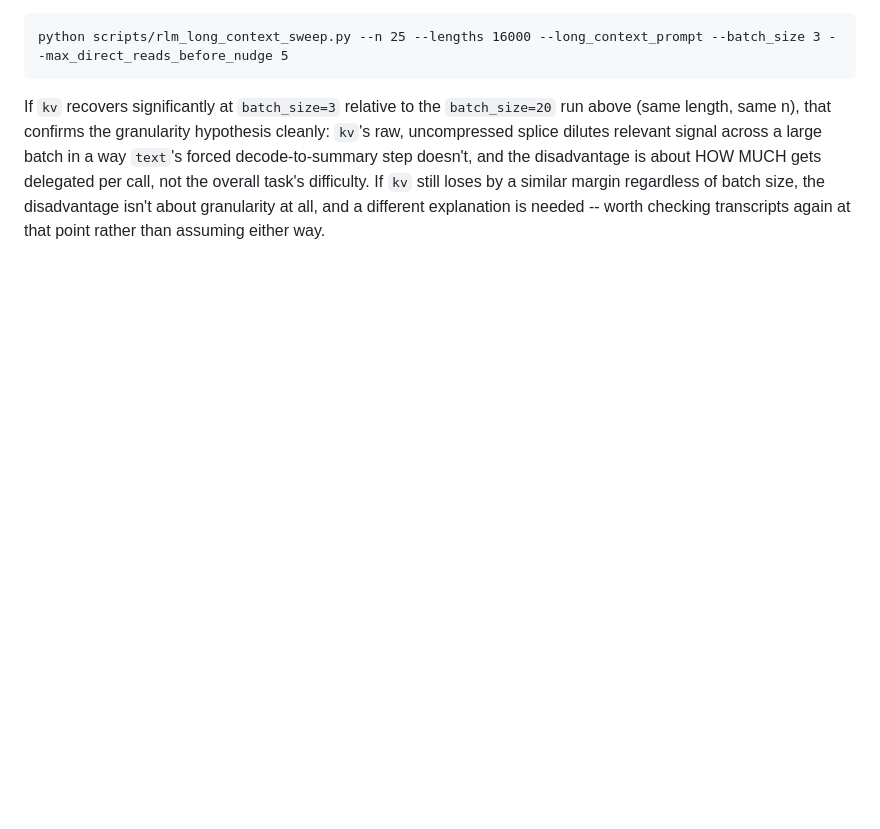
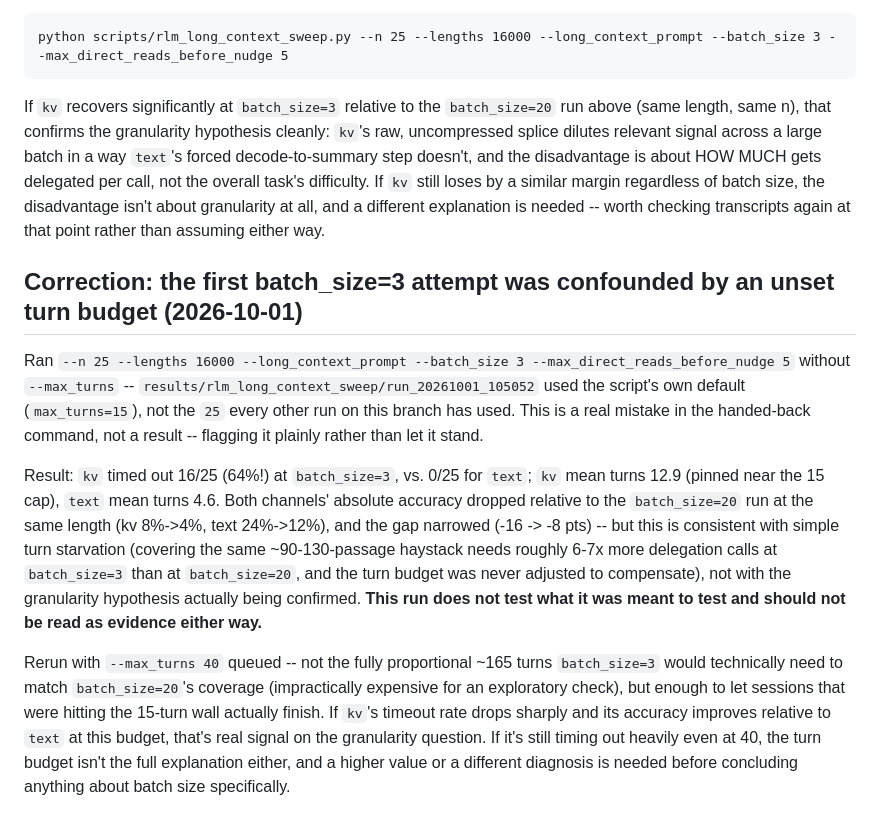
Before and after one commit to LakshyaPachisia12/LAKV, a Markdown page: docs/RLM_LONG_CONTEXT_LOG.md, the part around the change. Rendered like a GitHub page; blank space fills up the shorter version.

Commit message:
Flag the batch_size=3 run as confounded by an unset turn budget, not a real result
The handed-back command omitted --max_turns, so the run used the
script's own default (15) instead of the 25 every other run on this
branch has used. kv timed out 16/25 (64%) as a direct result; text,
needing far fewer delegation calls per session, never timed out. Both
channels' accuracy dropping and the gap narrowing is consistent with
simple turn starvation at the smaller batch size, not with the
granularity hypothesis being confirmed. Documented plainly as a mistake
in the command, not a finding, with the corrected rerun (--max_turns 40)
queued.

```diff
--- a/docs/RLM_LONG_CONTEXT_LOG.md
+++ b/docs/RLM_LONG_CONTEXT_LOG.md
@@ -424,3 +424,34 @@ still loses by a similar margin regardless of batch size, the
 disadvantage isn't about granularity at all, and a different explanation
 is needed -- worth checking transcripts again at that point rather than
 assuming either way.
+
+## Correction: the first batch_size=3 attempt was confounded by an unset turn budget (2026-10-01)
+
+Ran `--n 25 --lengths 16000 --long_context_prompt --batch_size 3
+--max_direct_reads_before_nudge 5` without `--max_turns` --
+`results/rlm_long_context_sweep/run_20261001_105052` used the script's
+own default (`max_turns=15`), not the `25` every other run on this
+branch has used. This is a real mistake in the handed-back command, not
+a result -- flagging it plainly rather than let it stand.
+
+Result: `kv` timed out 16/25 (64%!) at `batch_size=3`, vs. 0/25 for
+`text`; `kv` mean turns 12.9 (pinned near the 15 cap), `text` mean turns
+4.6. Both channels' absolute accuracy dropped relative to the
+`batch_size=20` run at the same length (kv 8%->4%, text 24%->12%), and
+the gap narrowed (-16 -> -8 pts) -- but this is consistent with simple
+turn starvation (covering the same ~90-130-passage haystack needs
+roughly 6-7x more delegation calls at `batch_size=3` than at
+`batch_size=20`, and the turn budget was never adjusted to compensate),
+not with the granularity hypothesis actually being confirmed. **This run
+does not test what it was meant to test and should not be read as
+evidence either way.**
+
+Rerun with `--max_turns 40` queued -- not the fully proportional ~165
+turns `batch_size=3` would technically need to match `batch_size=20`'s
+coverage (impractically expensive for an exploratory check), but enough
+to let sessions that were hitting the 15-turn wall actually finish. If
+`kv`'s timeout rate drops sharply and its accuracy improves relative to
+`text` at this budget, that's real signal on the granularity question.
+If it's still timing out heavily even at 40, the turn budget isn't the
+full explanation either, and a higher value or a different diagnosis is
+needed before concluding anything about batch size specifically.
```
